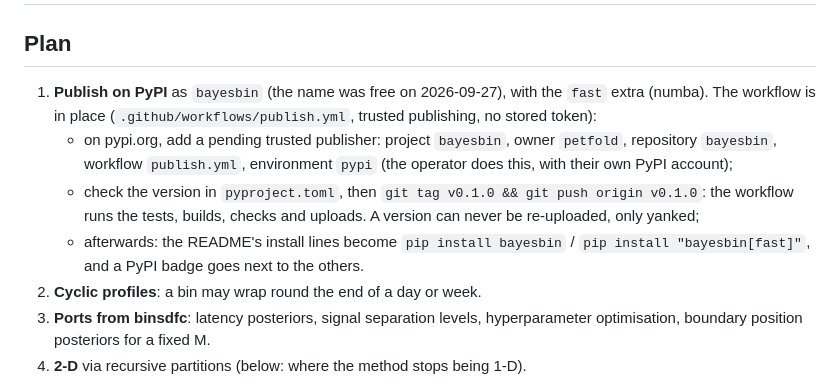
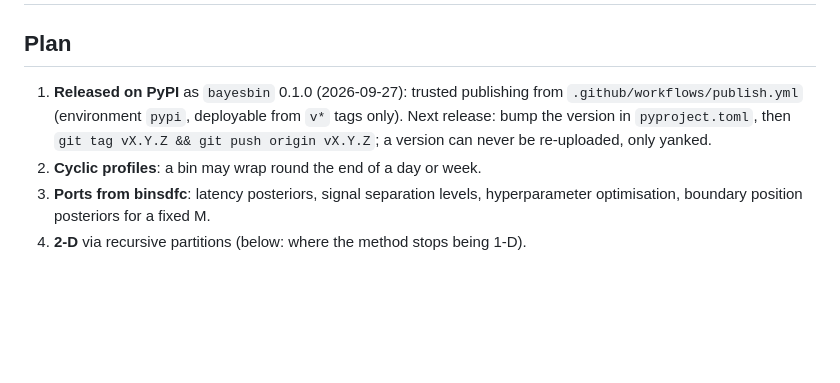
Before and after one commit to petfold/bayesbin, a Markdown page: docs/NOTES.md, the part around the change. GitHub-like rendering; blank space fills up the shorter version.

Commit message:
PyPI badge; the plan's release item done, with the steps for the next one
Co-Authored-By: Claude Opus 5.5 <noreply@anthropic.com>

```diff
--- a/docs/NOTES.md
+++ b/docs/NOTES.md
@@ -2,17 +2,10 @@
 
 ## Plan
 
-1. **Publish on PyPI** as `bayesbin` (the name was free on 2026-09-27), with
-   the `fast` extra (numba). The workflow is in place
-   (`.github/workflows/publish.yml`, trusted publishing, no stored token):
-   - on pypi.org, add a pending trusted publisher: project `bayesbin`, owner
-     `petfold`, repository `bayesbin`, workflow `publish.yml`, environment
-     `pypi` (the operator does this, with their own PyPI account);
-   - check the version in `pyproject.toml`, then `git tag v0.1.0 && git push
-     origin v0.1.0`: the workflow runs the tests, builds, checks and uploads.
-     A version can never be re-uploaded, only yanked;
-   - afterwards: the README's install lines become `pip install bayesbin` /
-     `pip install "bayesbin[fast]"`, and a PyPI badge goes next to the others.
+1. **Released on PyPI** as `bayesbin` 0.1.0 (2026-09-27): trusted publishing from
+   `.github/workflows/publish.yml` (environment `pypi`, deployable from `v*` tags
+   only). Next release: bump the version in `pyproject.toml`, then `git tag vX.Y.Z
+   && git push origin vX.Y.Z`; a version can never be re-uploaded, only yanked.
 2. **Cyclic profiles**: a bin may wrap round the end of a day or week.
 3. **Ports from binsdfc**: latency posteriors, signal separation levels,
    hyperparameter optimisation, boundary position posteriors for a fixed M.
```
Also changed, not shown: README.md (+1 -0 lines).
